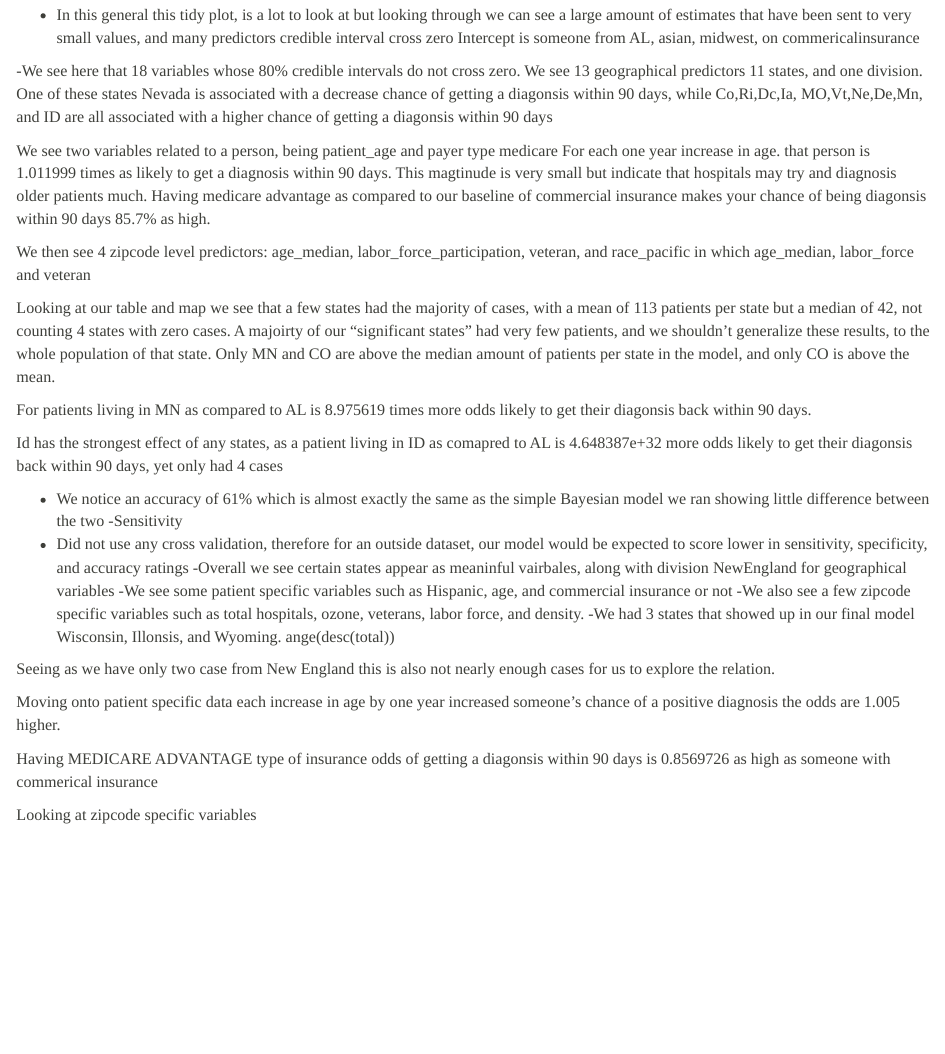
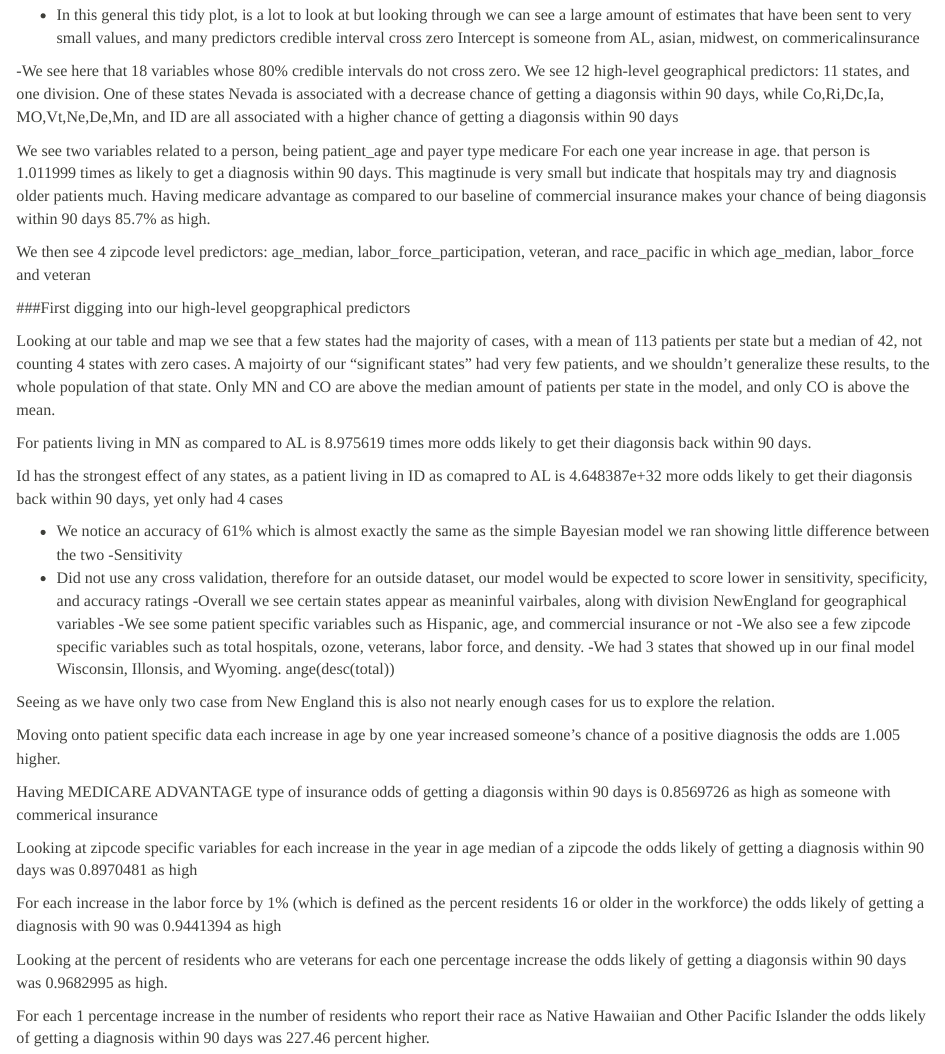
Before and after one commit to Jposner33/STAT454-Project, an R Markdown document (bayes_final.Rmd): the page in a window 1100 px wide, from 4250 px down. Rendered offline with R 4.5, knitr and Pandoc, with nearby package versions; the code chunks are not run, so their results and figures are left out.

Commit message:
Update bayes_final.Rmd
better desc

````diff
--- a/bayes_final.Rmd
+++ b/bayes_final.Rmd
@@ -570,12 +570,14 @@ tidyLaPlace_meaningful <-tidyLaPlace_meaningful %>%
   arrange(estimate)
 tidyLaPlace_meaningful
 ```
--We see here that 18 variables whose 80% credible intervals do not cross zero. We see 13 geographical predictors 11 states, and one division. One of these states Nevada is associated with a decrease chance of getting a diagonsis within 90 days, while Co,Ri,Dc,Ia, MO,Vt,Ne,De,Mn, and ID are all associated with a higher chance of getting a diagonsis within 90 days
+-We see here that 18 variables whose 80% credible intervals do not cross zero. We see 12 high-level geographical predictors: 11 states, and one division. One of these states Nevada is associated with a decrease chance of getting a diagonsis within 90 days, while Co,Ri,Dc,Ia, MO,Vt,Ne,De,Mn, and ID are all associated with a higher chance of getting a diagonsis within 90 days
 
 We see two variables related to a person, being patient_age and payer type medicare For each one year increase in age. that person is 1.011999 times as likely to get a diagnosis within 90 days. This magtinude is very small but indicate that hospitals may try and diagnosis older patients much.  Having medicare advantage as compared to our baseline of commercial insurance makes your chance of being diagonsis within 90 days 85.7% as high.
 
 We then see 4 zipcode level predictors: age_median, labor_force_participation, veteran, and race_pacific in which age_median, labor_force and veteran
 
+
+###First digging into our high-level geopgraphical predictors
 ```{r}
 tidy_mapdata <- combined_data_hs_clean %>%
   mutate(state = STATE) %>%
@@ -598,8 +600,8 @@ median(patients_in_data$total)
 
 ```{r}
 MapOfTidyStates <- plot_usmap(data = patients_in_data, values = "total", region = "state") +
-  labs(title = "States whose credible interval don't cross zero",
-       subtitle = "Odds decrease/increase of diagonsis from red to pink") +
+  labs(title = "Number of patients in each state",
+       subtitle = "Red being low number of cases, white highest, and grey no cases.") +
   scale_fill_continuous(low = "red",high = "white", name = "Number of cases") +
   theme_minimal()
 
@@ -645,4 +647,10 @@ Moving onto patient specific data each increase in age by one year increased som
 
 Having MEDICARE ADVANTAGE type of insurance odds of getting a diagonsis within 90 days is 0.8569726 as high as someone with commerical insurance
 
-Looking at zipcode specific variables
+Looking at zipcode specific variables for each increase in the year in age median of a zipcode the odds likely of getting a diagnosis within 90 days was 0.8970481 as high
+
+For each increase in the labor force by 1% (which is defined as the percent residents 16 or older in the workforce) the odds likely of getting a diagnosis with 90 was 0.9441394 as high
+
+Looking at the percent of residents who are veterans for each one percentage increase the odds likely of getting a diagonsis within 90 days was 0.9682995 as high.
+
+For each 1 percentage increase in the number of residents who report their race as Native Hawaiian and Other Pacific Islander the odds likely of getting a diagnosis within 90 days was 227.46 percent higher.
````
